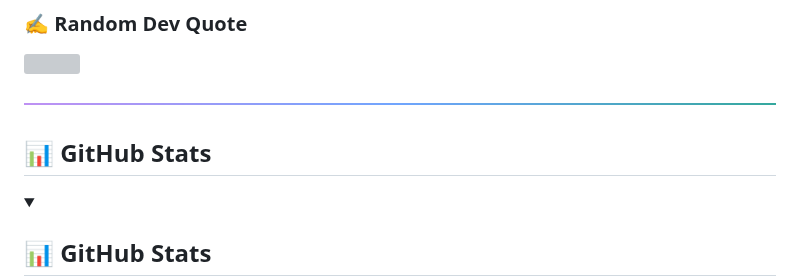
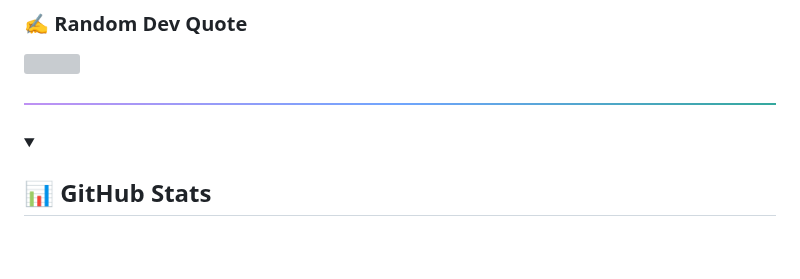
Before and after one commit to laganmehra875/laganmehra875, a Markdown page: README.md, the part around the change. Drawn GitHub-style; blank space fills up the shorter version; grey boxes are pictures that could not be loaded.

```diff
--- a/README.md
+++ b/README.md
@@ -323,7 +323,6 @@ having hands-on experience in **Python, SQL, Machine Learning, and Data Visualiz
   <img src="assets/gradient-line.png" width="100%" height="6px" />
 </p>
 
-## 📊 GitHub Stats
 
 <details open>
   <summary><h2>📊 GitHub Stats</h2></summary>
```
